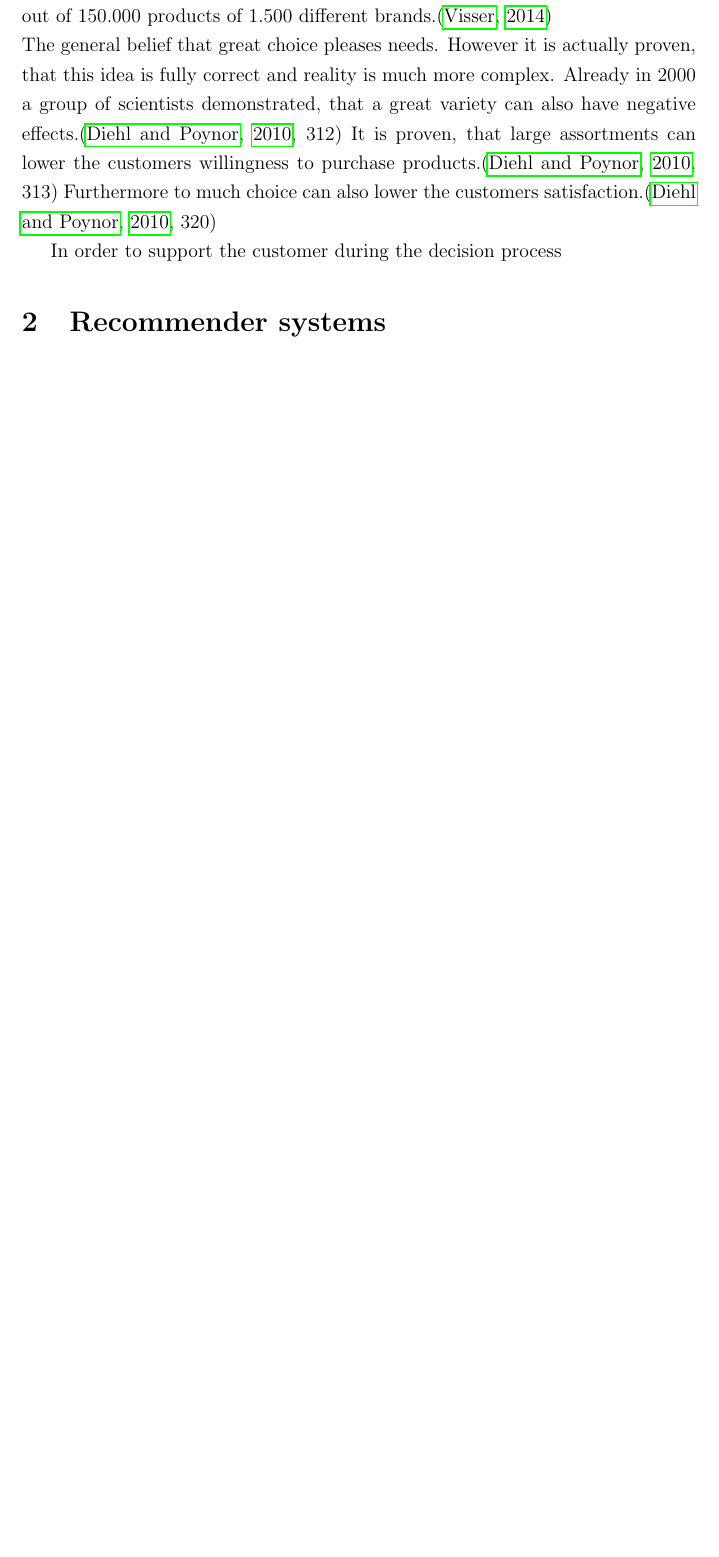
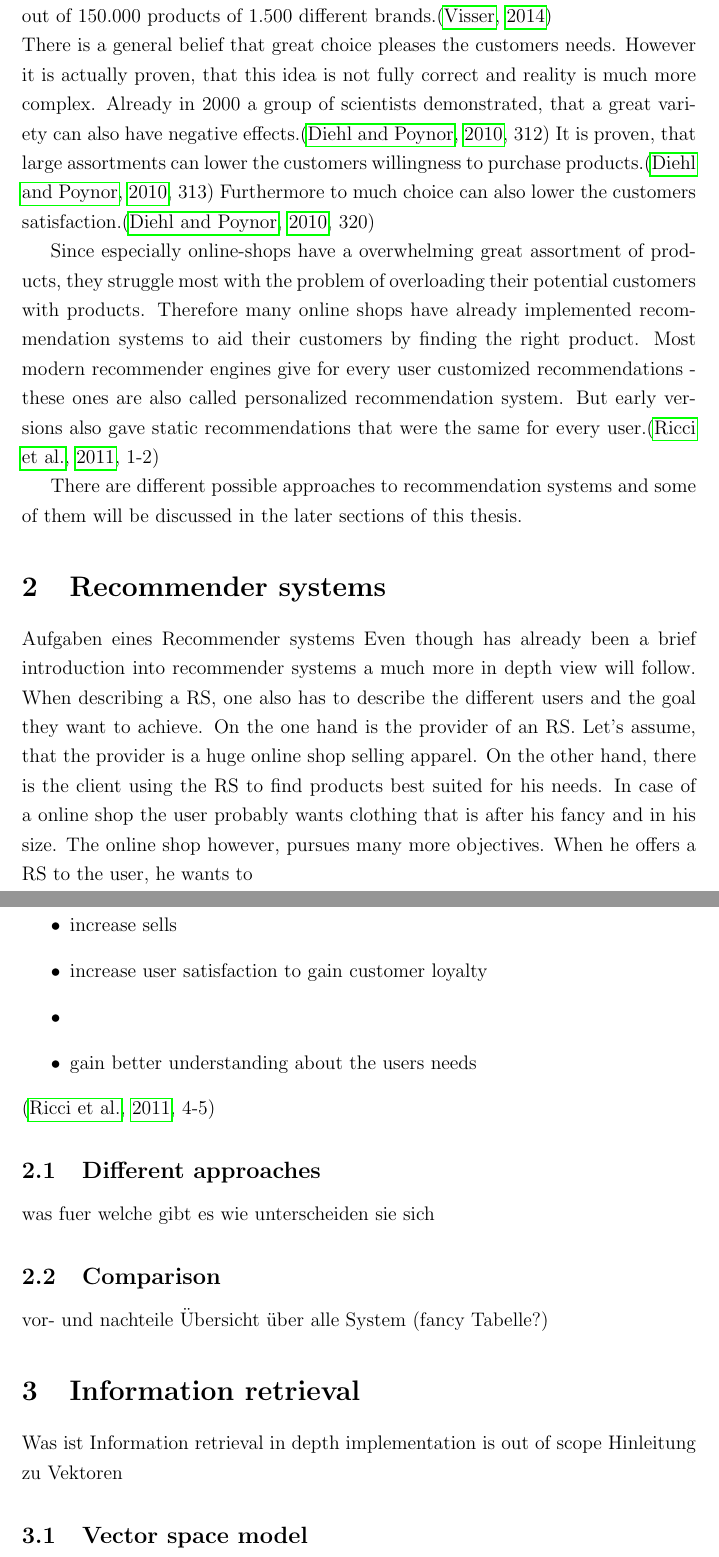
Before and after one commit to dustywind/bachelor-thesis, a LaTeX thesis (thesis/thesis.tex, which reads thesis/inc/informationretrieval/informationretrieval.tex, thesis/inc/introduction/introduction.tex, thesis/inc/recommendersystems/recommendersystems.tex): part of page 3 of 5 before the commit and two parts of pages 3 and 4 of 7 after it, the two joined at a grey line, cut so that both start at the same text, the shorter picture padded with empty space. Compiled offline with pdfLaTeX.

Commit message:
added a few more lines to the thesis

```diff
--- /dev/null
+++ b/thesis/inc/informationretrieval/informationretrieval.tex
@@ -0,0 +1,15 @@
+
+
+
+\section{Information retrieval}
+%%%%%%%%%%%%%%%%%%%%%%%%%%%%%%%%%
+Was ist Information retrieval
+in depth implementation is out of scope
+Hinleitung zu Vektoren
+%%%%%%%%%%%%%%%%%%%%%%%%%%%%%%%%%
+
+
+\subsection{Vector space model}
+%%%%%%%%%%%%%%%%%%%%%%%%%%%%%%%%%
+wie werden die vektoren gebaut?
+%%%%%%%%%%%%%%%%%%%%%%%%%%%%%%%%%
--- a/thesis/inc/introduction/introduction.tex
+++ b/thesis/inc/introduction/introduction.tex
@@ -12,9 +12,25 @@ The commonly known web shop amazon.com for instance offers about 280 million dif
 Even shops dedicated to only a special kind of product have a wide array of products.
-On Zalando, a German online shop dedicated to clothing, one can choose out of 150.000 products of 1.500 different brands.\citep{visser:14}\\
-The general belief that great choice pleases needs.
-However it is actually proven, that this idea is fully correct and reality is much more complex.
+On Zalando, a German online shop dedicated to clothing, one can choose out of 150.000 products of 1.500 different brands.\citep{visser:2014}\\
+There is a general belief that great choice pleases the customers needs.
+However it is actually proven, that this idea is not fully correct and reality is much more complex.
 Already in 2000 a group of scientists demonstrated, that a great variety can also have negative effects.\citep[312]{diehl:2010}
 It is proven, that large assortments can lower the customers willingness to purchase products.\citep[313]{diehl:2010}
 Furthermore to much choice can also lower the customers satisfaction.\citep[320]{diehl:2010}
 
-In order to support the customer during the decision process
+
+Since especially online-shops have a overwhelming great assortment of products, they struggle most with the problem of overloading their potential customers with products.
+Therefore many online shops have already implemented recommendation systems to aid their customers by finding the right product.
+Most modern recommender engines give for every user customized recommendations - these ones are also called personalized recommendation system.
+But early versions also gave static recommendations that were the same for every user.\citep[1-2]{ricci:2011}
+
+
+
+
+There are different possible approaches to recommendation systems and some of them will be discussed in the later sections of this thesis.
+
+
+
+
+
+
+% personal vs. non-personal RS
--- a/thesis/inc/recommendersystems/recommendersystems.tex
+++ b/thesis/inc/recommendersystems/recommendersystems.tex
@@ -1,9 +1,35 @@
+
+
+\section{Recommender systems}
+%%%%%%%%%%%%%%%%%%%%%%%%%%%%%%%%%%%%
+Aufgaben eines Recommender systems
+%%%%%%%%%%%%%%%%%%%%%%%%%%%%%%%%%%%%
+Even though has already been a brief introduction into recommender systems a much more in depth view will follow.
+When describing a RS, one also has to describe the different users and the goal they want to achieve.
+On the one hand is the provider of an RS.
+Let's assume, that the provider is a huge online shop selling apparel.
+On the other hand, there is the client using the RS to find products best suited for his needs.
+In case of a online shop the user probably wants clothing that is after his fancy and in his size.
+The online shop however, pursues many more objectives.
+When he offers a RS to the user, he wants to
+\begin{itemize}
+    \item increase sells
+    \item increase user satisfaction to gain customer loyalty
+    \item
+    \item gain better understanding about the users needs
+\end{itemize}
+\citep[4-5]{ricci:2011}
 
 
 
-\section{Recommender systems}
+\subsection{Different approaches}
+%%%%%%%%%%%%%%%%%%%%%%%%%%%%%%%%%%%%
+was fuer welche gibt es
+wie unterscheiden sie sich
+%%%%%%%%%%%%%%%%%%%%%%%%%%%%%%%%%%%%
 
-% Aufgaben eines Recommender systems
-% was fuer welche gibt es
-% wie unterscheiden sie sich
-% vor- und nachteile
+\subsection{Comparison}
+%%%%%%%%%%%%%%%%%%%%%%%%%%%%%%%%%%%%
+vor- und nachteile
+\"Ubersicht \"uber alle System (fancy Tabelle?)
+%%%%%%%%%%%%%%%%%%%%%%%%%%%%%%%%%%%%
```
Also changed, not shown: thesis/inc/implementation/implementation.tex (added, +21 -0 lines), thesis/inc/outlook/outlook.tex (added, +7 -0 lines), thesis/inc/rocchio/rocchio.tex (added, +5 -0 lines), thesis/thesis.bib (+7 -7 lines), thesis/thesis.tex (+5 -1 lines), thesis/inc/introduction/introduction.tex (2 more changed lines).
